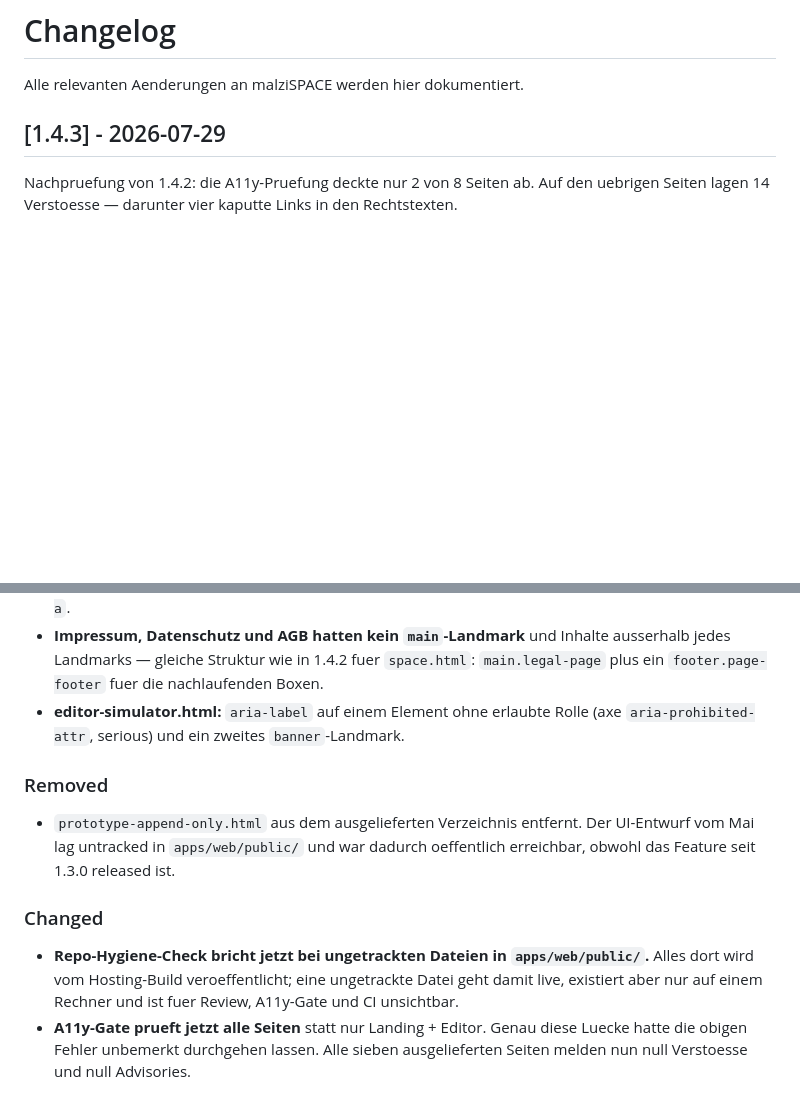
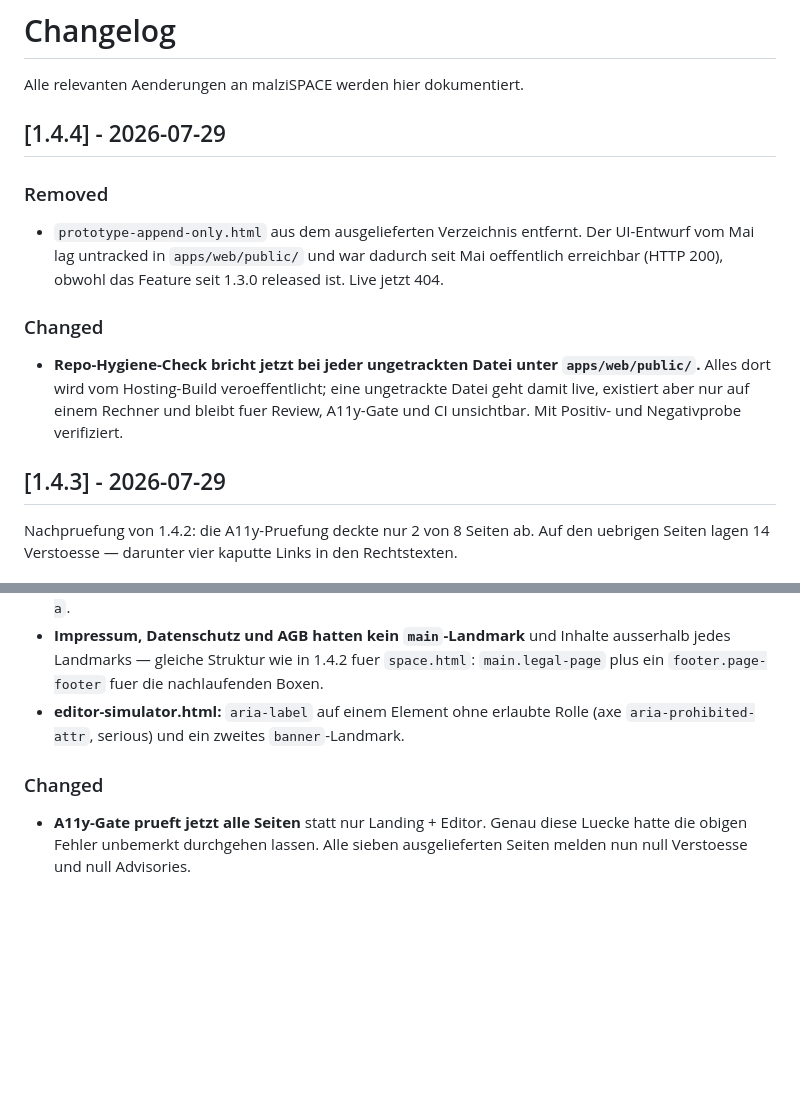
Before and after one commit to malziland/malzispace, a Markdown page: CHANGELOG.md, 2 parts joined by grey strips. GitHub-like rendering; blank space fills up the shorter version.

Commit message:
docs(changelog): give 1.4.4 its own section
The prototype removal and the hygiene guard were tagged v1.4.4 but written
into the [1.4.3] section, so the changelog and the tags disagreed. This is the
same drift that made 1.3.2-1.3.6 hard to reconstruct later.

Co-Authored-By: Claude Opus 5 (1M context) <noreply@anthropic.com>

```diff
--- a/CHANGELOG.md
+++ b/CHANGELOG.md
@@ -1,6 +1,21 @@
 # Changelog
 
 Alle relevanten Aenderungen an malziSPACE werden hier dokumentiert.
+
+## [1.4.4] - 2026-07-29
+
+### Removed
+- `prototype-append-only.html` aus dem ausgelieferten Verzeichnis entfernt. Der
+  UI-Entwurf vom Mai lag untracked in `apps/web/public/` und war dadurch seit
+  Mai oeffentlich erreichbar (HTTP 200), obwohl das Feature seit 1.3.0 released
+  ist. Live jetzt 404.
+
+### Changed
+- **Repo-Hygiene-Check bricht jetzt bei jeder ungetrackten Datei unter
+  `apps/web/public/`.** Alles dort wird vom Hosting-Build veroeffentlicht; eine
+  ungetrackte Datei geht damit live, existiert aber nur auf einem Rechner und
+  bleibt fuer Review, A11y-Gate und CI unsichtbar. Mit Positiv- und
+  Negativprobe verifiziert.
 
 ## [1.4.3] - 2026-07-29
 
@@ -26,16 +41,7 @@ Rechtstexten.
 - **editor-simulator.html:** `aria-label` auf einem Element ohne erlaubte Rolle
   (axe `aria-prohibited-attr`, serious) und ein zweites `banner`-Landmark.
 
-### Removed
-- `prototype-append-only.html` aus dem ausgelieferten Verzeichnis entfernt. Der
-  UI-Entwurf vom Mai lag untracked in `apps/web/public/` und war dadurch
-  oeffentlich erreichbar, obwohl das Feature seit 1.3.0 released ist.
-
 ### Changed
-- **Repo-Hygiene-Check bricht jetzt bei ungetrackten Dateien in
-  `apps/web/public/`.** Alles dort wird vom Hosting-Build veroeffentlicht; eine
-  ungetrackte Datei geht damit live, existiert aber nur auf einem Rechner und
-  ist fuer Review, A11y-Gate und CI unsichtbar.
 - **A11y-Gate prueft jetzt alle Seiten** statt nur Landing + Editor. Genau diese
   Luecke hatte die obigen Fehler unbemerkt durchgehen lassen. Alle sieben
   ausgelieferten Seiten melden nun null Verstoesse und null Advisories.
```
